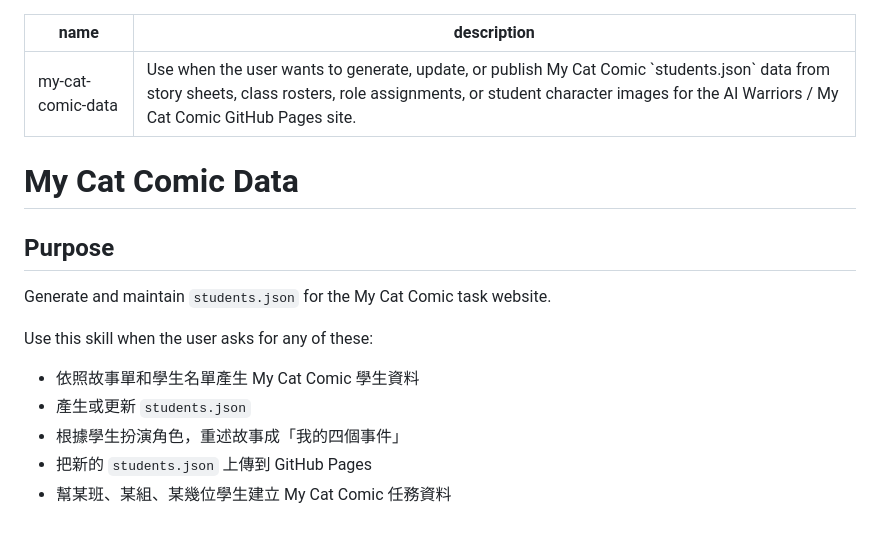
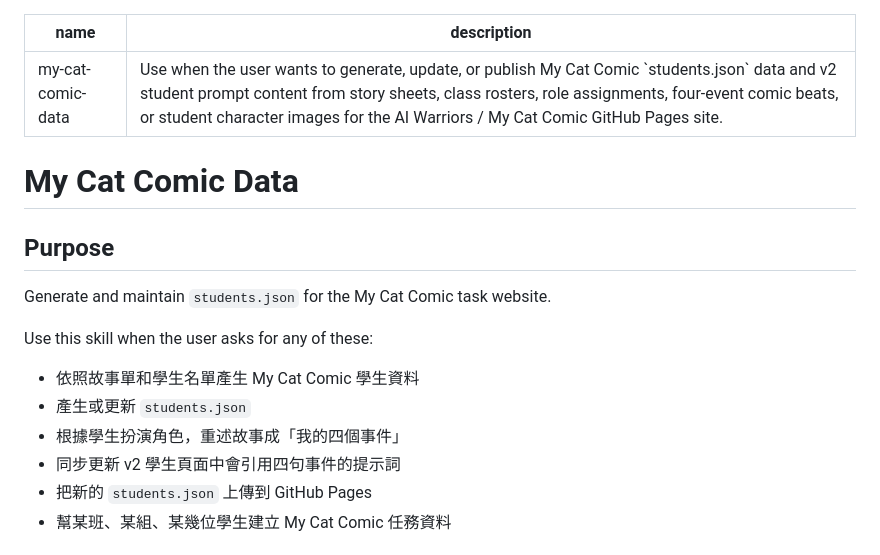
Before and after one commit to lin900212/my-cat-comic, a Markdown page: skills/my-cat-comic-data/SKILL.md, the part around one of its changes. Rendered like a GitHub page.

```diff
--- a/skills/my-cat-comic-data/SKILL.md
+++ b/skills/my-cat-comic-data/SKILL.md
@@ -1,6 +1,6 @@
 ---
 name: my-cat-comic-data
-description: Use when the user wants to generate, update, or publish My Cat Comic `students.json` data from story sheets, class rosters, role assignments, or student character images for the AI Warriors / My Cat Comic GitHub Pages site.
+description: Use when the user wants to generate, update, or publish My Cat Comic `students.json` data and v2 student prompt content from story sheets, class rosters, role assignments, four-event comic beats, or student character images for the AI Warriors / My Cat Comic GitHub Pages site.
 ---
 
 # My Cat Comic Data
@@ -14,6 +14,7 @@ Use this skill when the user asks for any of these:
 - 依照故事單和學生名單產生 My Cat Comic 學生資料
 - 產生或更新 `students.json`
 - 根據學生扮演角色，重述故事成「我的四個事件」
+- 同步更新 v2 學生頁面中會引用四句事件的提示詞
 - 把新的 `students.json` 上傳到 GitHub Pages
 - 幫某班、某組、某幾位學生建立 My Cat Comic 任務資料
 
```
Also changed, not shown: other parts of skills/my-cat-comic-data/SKILL.md (+26 -3 lines).
